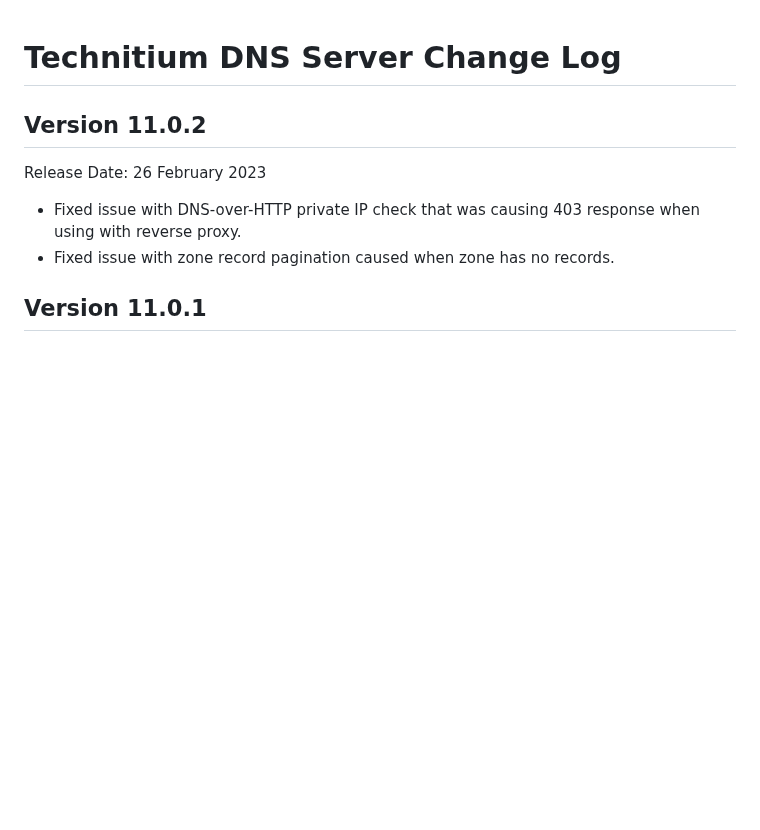
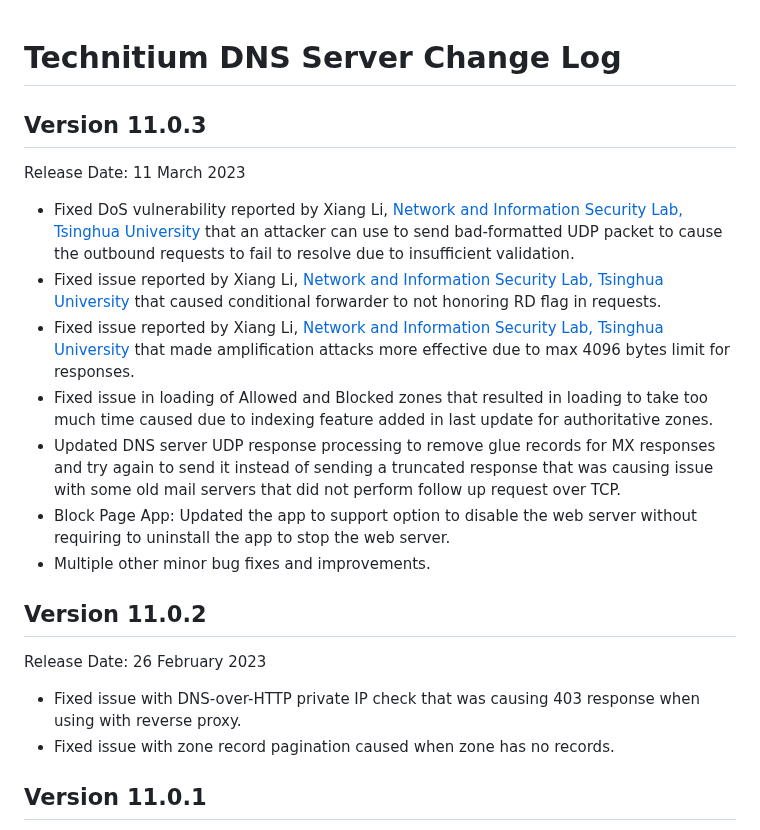
Before and after one commit to TechnitiumSoftware/DnsServer, a Markdown page: CHANGELOG.md, the part around the change. Rendered like a GitHub page; blank space fills up the shorter version.

Commit message:
updated changelog for v11.0.3 release.

```diff
--- a/CHANGELOG.md
+++ b/CHANGELOG.md
@@ -1,4 +1,15 @@
 # Technitium DNS Server Change Log
+
+## Version 11.0.3
+Release Date: 11 March 2023
+
+- Fixed DoS vulnerability reported by Xiang Li, [Network and Information Security Lab, Tsinghua University](https://netsec.ccert.edu.cn/) that an attacker can use to send bad-formatted UDP packet to cause the outbound requests to fail to resolve due to insufficient validation.
+- Fixed issue reported by Xiang Li, [Network and Information Security Lab, Tsinghua University](https://netsec.ccert.edu.cn/) that caused conditional forwarder to not honoring RD flag in requests.
+- Fixed issue reported by Xiang Li, [Network and Information Security Lab, Tsinghua University](https://netsec.ccert.edu.cn/) that made amplification attacks more effective due to max 4096 bytes limit for responses.
+- Fixed issue in loading of Allowed and Blocked zones that resulted in loading to take too much time caused due to indexing feature added in last update for authoritative zones.
+- Updated DNS server UDP response processing to remove glue records for MX responses and try again to send it instead of sending a truncated response that was causing issue with some old mail servers that did not perform follow up request over TCP.
+- Block Page App: Updated the app to support option to disable the web server without requiring to uninstall the app to stop the web server.
+- Multiple other minor bug fixes and improvements.
 
 ## Version 11.0.2
 Release Date: 26 February 2023
```
